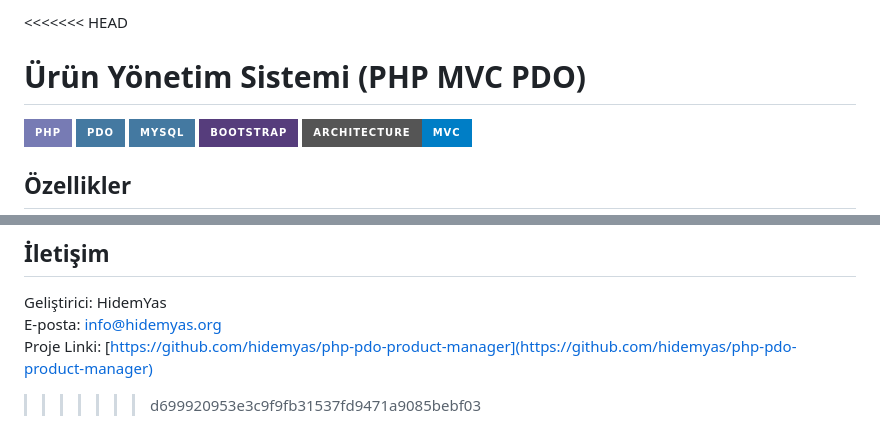
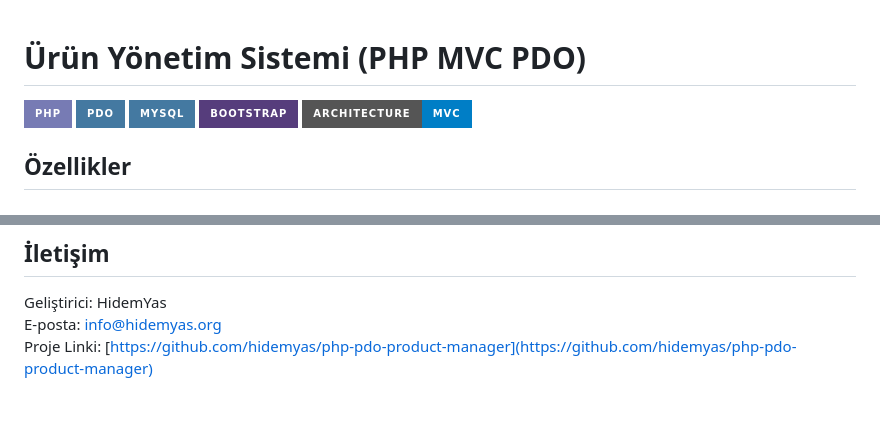
Before and after one commit to hidemyas/php-pdo-product-manager, a Markdown page: README.md, 2 parts joined by grey strips. GitHub-like rendering; badges without logos; blank space fills up the shorter version.

```diff
--- a/README.md
+++ b/README.md
@@ -1,4 +1,4 @@
-<<<<<<< HEAD
+
 # Ürün Yönetim Sistemi (PHP MVC PDO)
 
 ![PHP](https://img.shields.io/badge/PHP-777BB4?style=for-the-badge&logo=php&logoColor=white)
@@ -171,5 +171,3 @@ MIT Lisansı - Detaylar için [LICENSE](LICENSE) dosyasına bakınız.
 Geliştirici: HidemYas
 E-posta: info@hidemyas.org
 Proje Linki: [https://github.com/hidemyas/php-pdo-product-manager](https://github.com/hidemyas/php-pdo-product-manager)
-
->>>>>>> d699920953e3c9f9fb31537fd9471a9085bebf03
```
